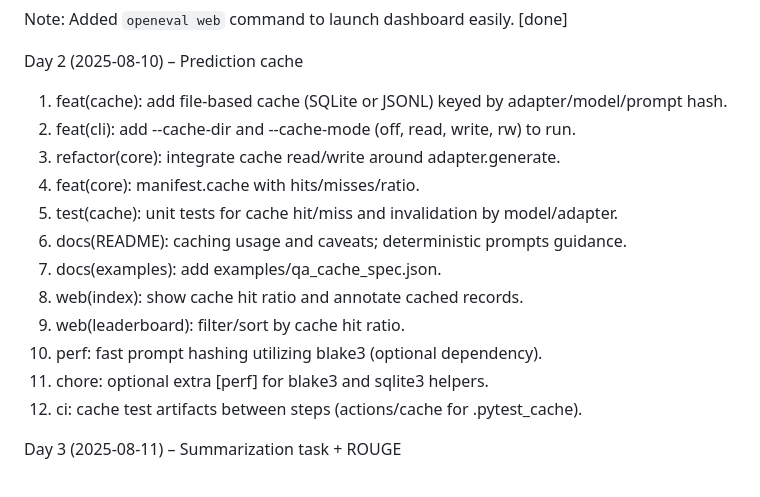
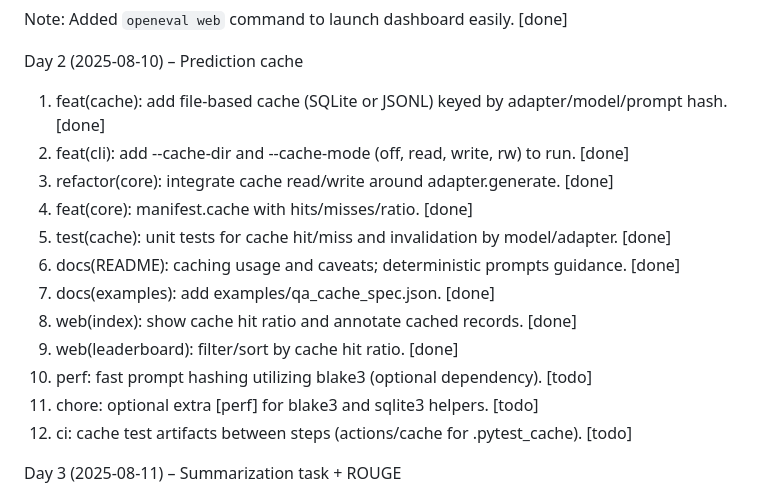
Before and after one commit to rajatsainju2025/openeval-lab, a Markdown page: docs/10-day-contribution-plan.md, the part around the change. GitHub-like rendering.

Commit message:
docs(plan): mark Day 2 cache items complete and next todos

```diff
--- a/docs/10-day-contribution-plan.md
+++ b/docs/10-day-contribution-plan.md
@@ -28,18 +28,18 @@ Day 1 (2025-08-09) – Concurrency, retries, timeouts for adapters
 Note: Added `openeval web` command to launch dashboard easily. [done]
 
 Day 2 (2025-08-10) – Prediction cache
-1) feat(cache): add file-based cache (SQLite or JSONL) keyed by adapter/model/prompt hash.
-2) feat(cli): add --cache-dir and --cache-mode (off, read, write, rw) to run.
-3) refactor(core): integrate cache read/write around adapter.generate.
-4) feat(core): manifest.cache with hits/misses/ratio.
-5) test(cache): unit tests for cache hit/miss and invalidation by model/adapter.
-6) docs(README): caching usage and caveats; deterministic prompts guidance.
-7) docs(examples): add examples/qa_cache_spec.json.
-8) web(index): show cache hit ratio and annotate cached records.
-9) web(leaderboard): filter/sort by cache hit ratio.
-10) perf: fast prompt hashing utilizing blake3 (optional dependency).
-11) chore: optional extra [perf] for blake3 and sqlite3 helpers.
-12) ci: cache test artifacts between steps (actions/cache for .pytest_cache).
+1) feat(cache): add file-based cache (SQLite or JSONL) keyed by adapter/model/prompt hash. [done]
+2) feat(cli): add --cache-dir and --cache-mode (off, read, write, rw) to run. [done]
+3) refactor(core): integrate cache read/write around adapter.generate. [done]
+4) feat(core): manifest.cache with hits/misses/ratio. [done]
+5) test(cache): unit tests for cache hit/miss and invalidation by model/adapter. [done]
+6) docs(README): caching usage and caveats; deterministic prompts guidance. [done]
+7) docs(examples): add examples/qa_cache_spec.json. [done]
+8) web(index): show cache hit ratio and annotate cached records. [done]
+9) web(leaderboard): filter/sort by cache hit ratio. [done]
+10) perf: fast prompt hashing utilizing blake3 (optional dependency). [todo]
+11) chore: optional extra [perf] for blake3 and sqlite3 helpers. [todo]
+12) ci: cache test artifacts between steps (actions/cache for .pytest_cache). [todo]
 
 Day 3 (2025-08-11) – Summarization task + ROUGE
 1) feat(tasks): add SummarizationTask with prompt template/options.
```
